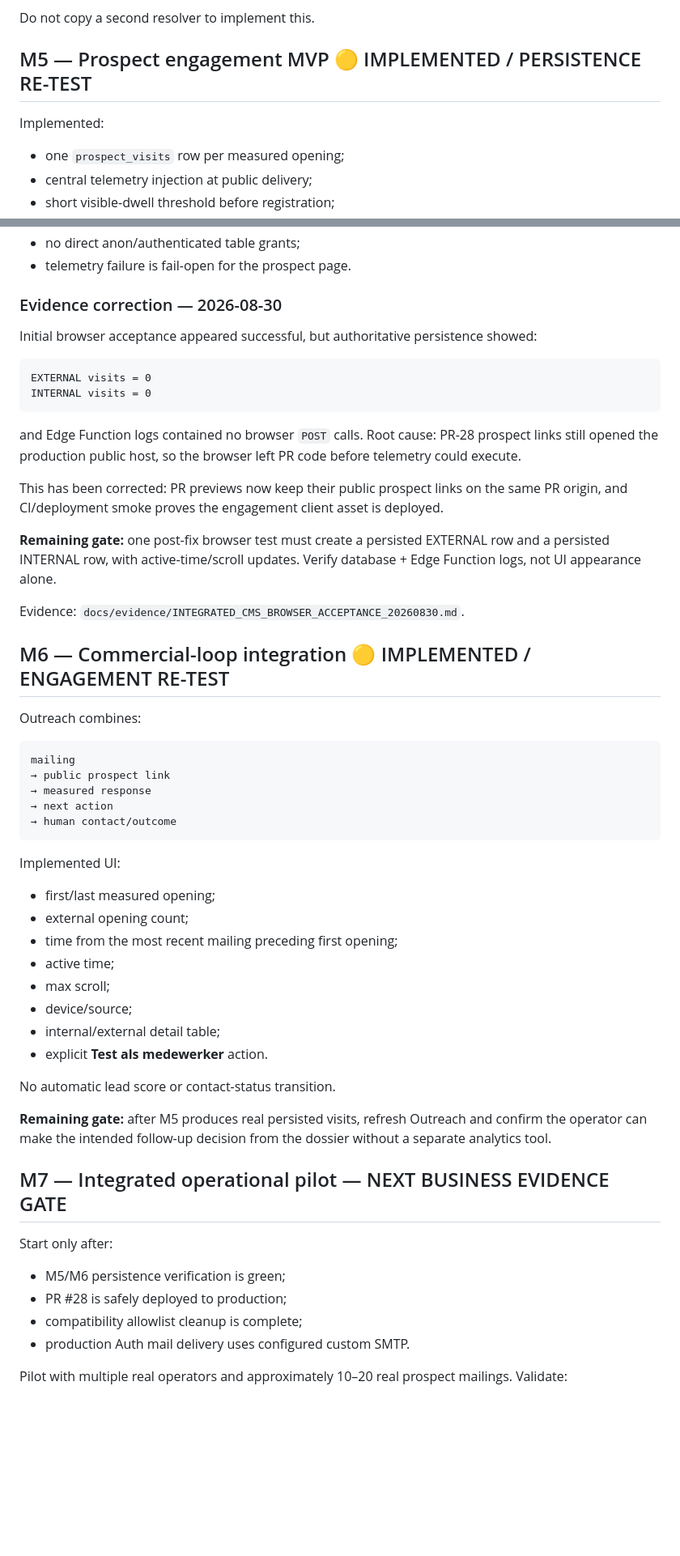
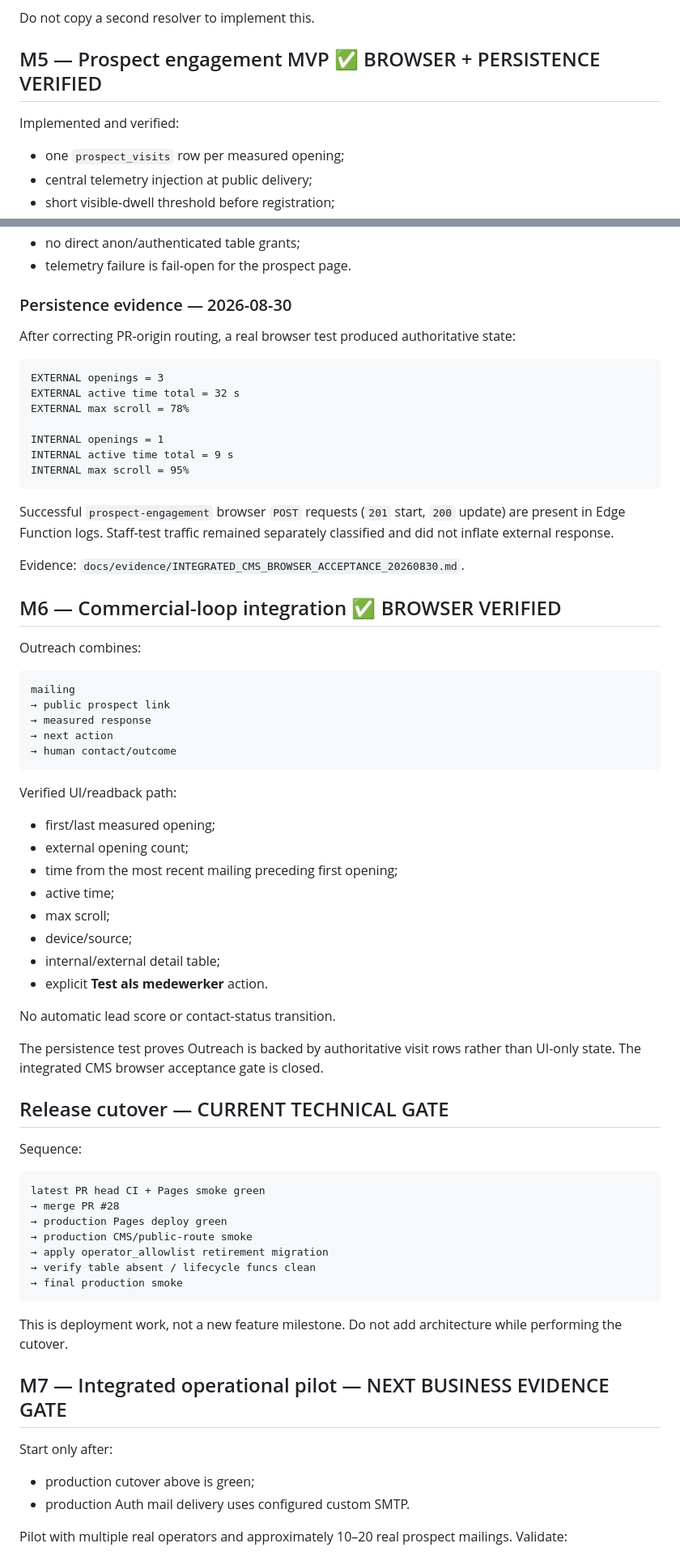
Before and after one commit to solidprivacy-nl/soliddesign, a Markdown page: docs/ROADMAP.md, 2 parts joined by grey strips. Shown at 81% size. Drawn GitHub-style; blank space fills up the shorter version.

Commit message:
Close engagement verification gates

````diff
--- a/docs/ROADMAP.md
+++ b/docs/ROADMAP.md
@@ -214,9 +218,9 @@ After the brand/domain is selected, prove on the actual public hostname:
 
 Do not copy a second resolver to implement this.
 
-## M5 — Prospect engagement MVP 🟡 IMPLEMENTED / PERSISTENCE RE-TEST
+## M5 — Prospect engagement MVP ✅ BROWSER + PERSISTENCE VERIFIED
 
-Implemented:
+Implemented and verified:
 
 - one `prospect_visits` row per measured opening;
 - central telemetry injection at public delivery;
@@ -233,24 +237,25 @@ Implemented:
 - no direct anon/authenticated table grants;
 - telemetry failure is fail-open for the prospect page.
 
-### Evidence correction — 2026-08-30
+### Persistence evidence — 2026-08-30
 
-Initial browser acceptance appeared successful, but authoritative persistence showed:
+After correcting PR-origin routing, a real browser test produced authoritative state:
 
 ```text
-EXTERNAL visits = 0
-INTERNAL visits = 0
+EXTERNAL openings = 3
+EXTERNAL active time total = 32 s
+EXTERNAL max scroll = 78%
+
+INTERNAL openings = 1
+INTERNAL active time total = 9 s
+INTERNAL max scroll = 95%
 ```
 
-and Edge Function logs contained no browser `POST` calls. Root cause: PR-28 prospect links still opened the production public host, so the browser left PR code before telemetry could execute.
-
-This has been corrected: PR previews now keep their public prospect links on the same PR origin, and CI/deployment smoke proves the engagement client asset is deployed.
-
-**Remaining gate:** one post-fix browser test must create a persisted EXTERNAL row and a persisted INTERNAL row, with active-time/scroll updates. Verify database + Edge Function logs, not UI appearance alone.
+Successful `prospect-engagement` browser `POST` requests (`201` start, `200` update) are present in Edge Function logs. Staff-test traffic remained separately classified and did not inflate external response.
 
 Evidence: `docs/evidence/INTEGRATED_CMS_BROWSER_ACCEPTANCE_20260830.md`.
 
-## M6 — Commercial-loop integration 🟡 IMPLEMENTED / ENGAGEMENT RE-TEST
+## M6 — Commercial-loop integration ✅ BROWSER VERIFIED
 
 Outreach combines:
 
@@ -262,7 +267,7 @@ mailing
 → human contact/outcome
 ```
 
-Implemented UI:
+Verified UI/readback path:
 
 - first/last measured opening;
 - external opening count;
@@ -275,15 +280,29 @@ Implemented UI:
 
 No automatic lead score or contact-status transition.
 
-**Remaining gate:** after M5 produces real persisted visits, refresh Outreach and confirm the operator can make the intended follow-up decision from the dossier without a separate analytics tool.
+The persistence test proves Outreach is backed by authoritative visit rows rather than UI-only state. The integrated CMS browser acceptance gate is closed.
+
+## Release cutover — CURRENT TECHNICAL GATE
+
+Sequence:
+
+```text
+latest PR head CI + Pages smoke green
+→ merge PR #28
+→ production Pages deploy green
+→ production CMS/public-route smoke
+→ apply operator_allowlist retirement migration
+→ verify table absent / lifecycle funcs clean
+→ final production smoke
+```
+
+This is deployment work, not a new feature milestone. Do not add architecture while performing the cutover.
 
 ## M7 — Integrated operational pilot — NEXT BUSINESS EVIDENCE GATE
 
 Start only after:
 
-- M5/M6 persistence verification is green;
-- PR #28 is safely deployed to production;
-- compatibility allowlist cleanup is complete;
+- production cutover above is green;
 - production Auth mail delivery uses configured custom SMTP.
 
 Pilot with multiple real operators and approximately 10–20 real prospect mailings. Validate:
````
Also changed, not shown: other parts of docs/ROADMAP.md (+8 -4 lines).
